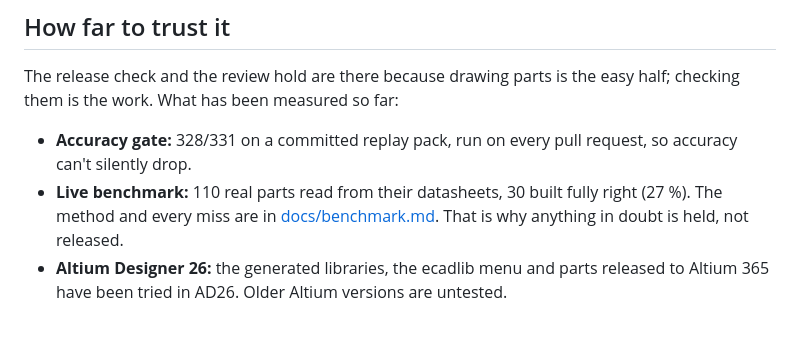
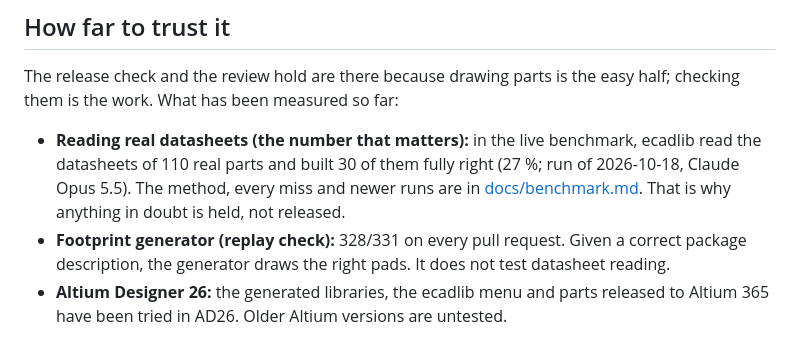
Before and after one commit to oliBrowne/PCBLIVINGLIBRARY, a Markdown page: README.md, the part around the change. Rendered like a GitHub page.

Commit message:
README: label the replay gate and lead with the live datasheet benchmark

```diff
--- a/README.md
+++ b/README.md
@@ -113,9 +113,11 @@ builds an install package, and `ecadlib kicad-export` writes KiCad libraries.
 The release check and the review hold are there because drawing parts is the easy half; checking them is the work.
 What has been measured so far:
 
-* **Accuracy gate:** 328/331 on a committed replay pack, run on every pull request, so accuracy can't silently drop.
-* **Live benchmark:** 110 real parts read from their datasheets, 30 built fully right (27 %). The method and every miss
-  are in [docs/benchmark.md](docs/benchmark.md). That is why anything in doubt is held, not released.
+* **Reading real datasheets (the number that matters):** in the live benchmark, ecadlib read the datasheets of 110
+  real parts and built 30 of them fully right (27 %; run of 2026-10-18, Claude Opus 5.5). The method, every miss and
+  newer runs are in [docs/benchmark.md](docs/benchmark.md). That is why anything in doubt is held, not released.
+* **Footprint generator (replay check):** 328/331 on every pull request. Given a correct package description, the
+  generator draws the right pads. It does not test datasheet reading.
 * **Altium Designer 26:** the generated libraries, the ecadlib menu and parts released to Altium 365 have been tried
   in AD26. Older Altium versions are untested.
 
```
